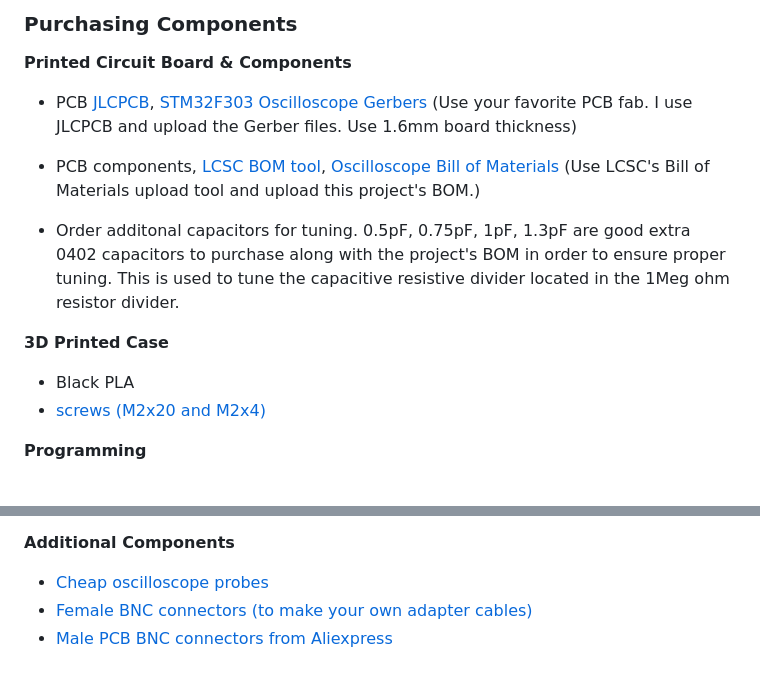
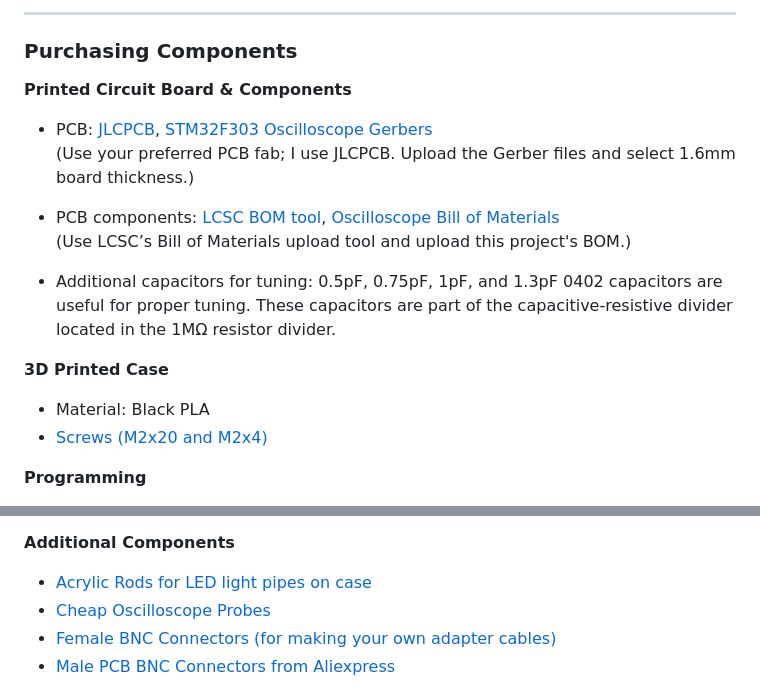
Before and after one commit to MattSpot10/STM32F303RE-USB-Oscilloscope, a Markdown page: Build Manual.md, 2 parts joined by grey strips. Drawn GitHub-style.

```diff
--- a/Build Manual.md
+++ b/Build Manual.md
@@ -1,16 +1,19 @@
 
+---
 
 ### **Purchasing Components**
 
 **Printed Circuit Board & Components**
-- PCB [JLCPCB](https://jlcpcb.com/), [STM32F303 Oscilloscope Gerbers](https://github.com/MattSpot10/STM32F303RE-USB-Oscilloscope/blob/main/hardware/pcb%20v1.1/Gerber_Stm32f303-Oscilloscope-V1.1.0_PCB_Stm32f303-Oscilloscope_2025-01-04.zip) (Use your favorite PCB fab. I use JLCPCB and upload the Gerber files. Use 1.6mm board thickness)
+- PCB: [JLCPCB](https://jlcpcb.com/), [STM32F303 Oscilloscope Gerbers](https://github.com/MattSpot10/STM32F303RE-USB-Oscilloscope/blob/main/hardware/pcb%20v1.1/Gerber_Stm32f303-Oscilloscope-V1.1.0_PCB_Stm32f303-Oscilloscope_2025-01-04.zip)
+  (Use your preferred PCB fab; I use JLCPCB. Upload the Gerber files and select 1.6mm board thickness.)
 
-- PCB components, [LCSC BOM tool](https://www.lcsc.com/bom), [Oscilloscope Bill of Materials](https://github.com/MattSpot10/STM32F303RE-USB-Oscilloscope/blob/main/hardware/pcb%20v1.1/bill%20of%20materials/(Filled)%20BOM_Stm32f303-Oscilloscope-V1.1.0_2025-01-04.csv) (Use LCSC's Bill of Materials upload tool and upload this project's BOM.)
+- PCB components: [LCSC BOM tool](https://www.lcsc.com/bom), [Oscilloscope Bill of Materials](https://github.com/MattSpot10/STM32F303RE-USB-Oscilloscope/blob/main/hardware/pcb%20v1.1/bill%20of%20materials/(Filled)%20BOM_Stm32f303-Oscilloscope-V1.1.0_2025-01-04.csv)
+  (Use LCSC’s Bill of Materials upload tool and upload this project's BOM.)
 
-- Order additonal capacitors for tuning. 0.5pF, 0.75pF, 1pF, 1.3pF are good extra 0402 capacitors to purchase along with the project's BOM in order to ensure proper tuning. This is used to tune the capacitive resistive divider located in the 1Meg ohm resistor divider.
+- Additional capacitors for tuning: 0.5pF, 0.75pF, 1pF, and 1.3pF 0402 capacitors are useful for proper tuning. These capacitors are part of the capacitive-resistive divider located in the 1MΩ resistor divider.
 
 **3D Printed Case**
-- Black PLA
-- [screws (M2x20 and M2x4)](https://www.aliexpress.us/item/3256805681030772.html?spm=a2g0o.order_list.order_list_main.16.3d791802mM3GtA&gatewayAdapt=glo2usa)
+- Material: Black PLA
+- [Screws (M2x20 and M2x4)](https://www.aliexpress.us/item/3256805681030772.html?spm=a2g0o.order_list.order_list_main.16.3d791802mM3GtA&gatewayAdapt=glo2usa)
 
 **Programming**
@@ -18,6 +21,7 @@
 
 **Additional Components**
-- [Cheap oscilloscope probes](https://www.aliexpress.us/item/3256801670232474.html?spm=a2g0o.order_list.order_list_main.23.3d791802mM3GtA&gatewayAdapt=glo2usa)
-- [Female BNC connectors (to make your own adapter cables)](https://www.aliexpress.us/item/3256806139723858.html?spm=a2g0o.order_list.order_list_main.38.3d791802mM3GtA&gatewayAdapt=glo2usa)
-- [Male PCB BNC connectors from Aliexpress](https://www.aliexpress.us/item/2251832707392796.html?spm=a2g0o.order_list.order_list_main.28.7aa41802EOVonR&gatewayAdapt=glo2usa)
+- [Acrylic Rods for LED light pipes on case](https://www.amazon.com/gp/product/B0B4JRXKHL/ref=ppx_yo_dt_b_search_asin_title?ie=UTF8&th=1)
+- [Cheap Oscilloscope Probes](https://www.aliexpress.us/item/3256801670232474.html?spm=a2g0o.order_list.order_list_main.23.3d791802mM3GtA&gatewayAdapt=glo2usa)
+- [Female BNC Connectors (for making your own adapter cables)](https://www.aliexpress.us/item/3256806139723858.html?spm=a2g0o.order_list.order_list_main.38.3d791802mM3GtA&gatewayAdapt=glo2usa)
+- [Male PCB BNC Connectors from Aliexpress](https://www.aliexpress.us/item/2251832707392796.html?spm=a2g0o.order_list.order_list_main.28.7aa41802EOVonR&gatewayAdapt=glo2usa)
 
```
Also changed, not shown: other parts of Build Manual.md (+54 -21 lines).
